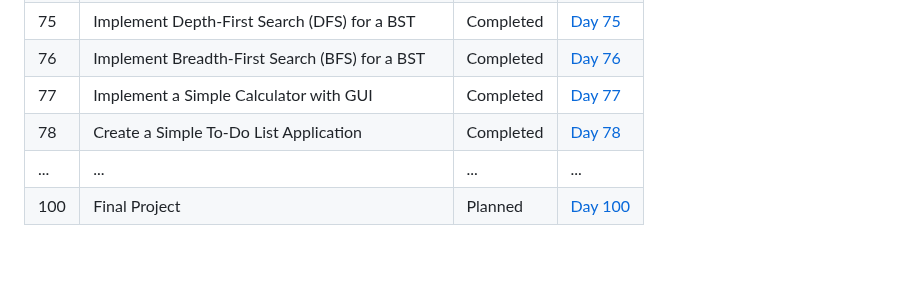
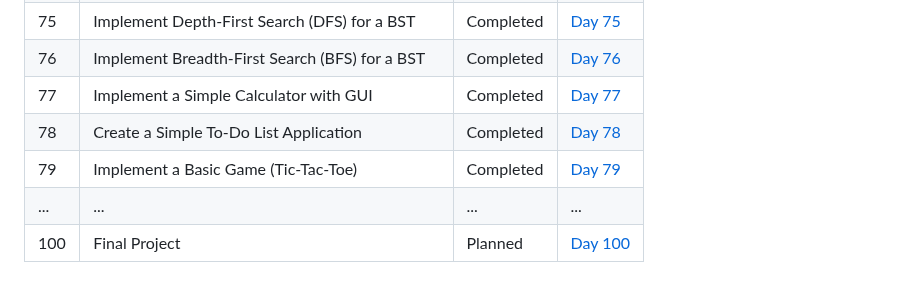
Before and after one commit to Yugal-kosamshile/100-Days-of-Coding-Challenge-Java, a Markdown page: README.md, the part around the change. Drawn GitHub-style; blank space fills up the shorter version.

```diff
--- a/README.md
+++ b/README.md
@@ -98,6 +98,7 @@ Every day, I'll be adding a new folder corresponding to that day's challenge. Ea
 | 76 |Implement Breadth-First Search (BFS) for a BST|Completed |[Day 76](./Day%2076)|
 | 77 | Implement a Simple Calculator with GUI | Completed | [Day 77](./Day%2077) |
 | 78 | Create a Simple To-Do List Application | Completed | [Day 78](./Day%2078) |
+| 79 | Implement a Basic Game (Tic-Tac-Toe)| Completed | [Day 79](./Day%2079) |
 | ... | ... | ... | ...|
 | 100 | Final Project | Planned | [Day 100](./Day%20100) |
 
```
